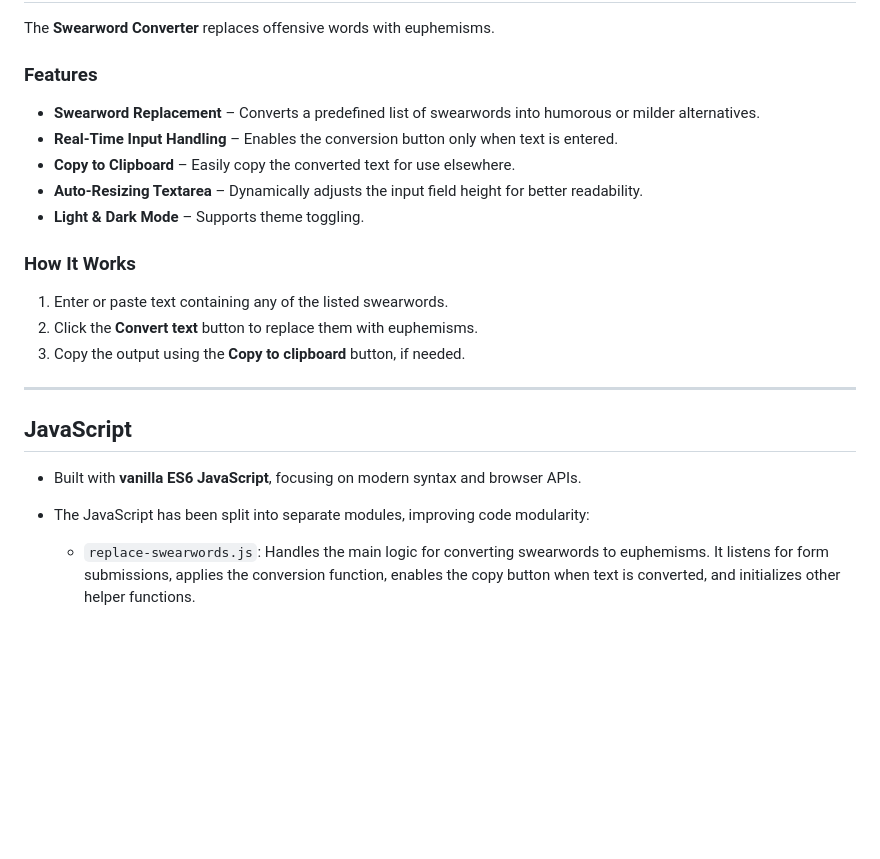
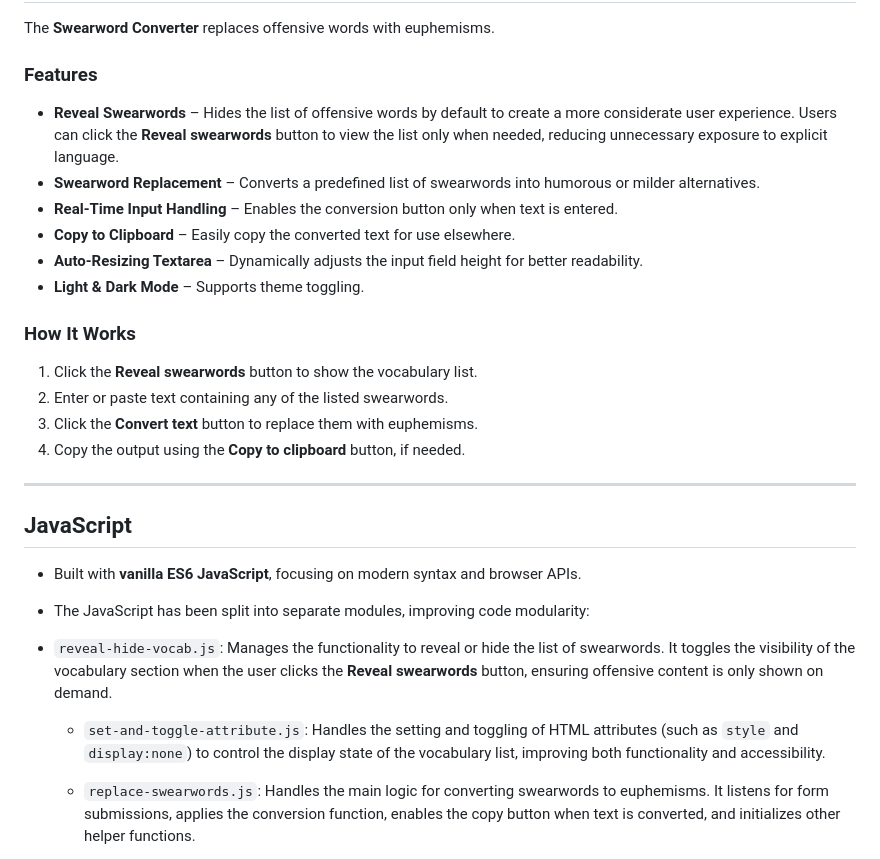
Before and after one commit to chrisnajman/swearword-converter, a Markdown page: README.md, the part around the change. Drawn GitHub-style; blank space fills up the shorter version.

Commit message:
Updated README with info on reveal swearwords functionality

```diff
--- a/README.md
+++ b/README.md
@@ -6,6 +6,7 @@ The **Swearword Converter** replaces offensive words with euphemisms.
 
 ### Features
 
+- **Reveal Swearwords** – Hides the list of offensive words by default to create a more considerate user experience. Users can click the **Reveal swearwords** button to view the list only when needed, reducing unnecessary exposure to explicit language.
 - **Swearword Replacement** – Converts a predefined list of swearwords into humorous or milder alternatives.
 - **Real-Time Input Handling** – Enables the conversion button only when text is entered.
 - **Copy to Clipboard** – Easily copy the converted text for use elsewhere.
@@ -14,9 +15,10 @@ The **Swearword Converter** replaces offensive words with euphemisms.
 
 ### How It Works
 
-1. Enter or paste text containing any of the listed swearwords.
-2. Click the **Convert text** button to replace them with euphemisms.
-3. Copy the output using the **Copy to clipboard** button, if needed.
+1. Click the **Reveal swearwords** button to show the vocabulary list.
+2. Enter or paste text containing any of the listed swearwords.
+3. Click the **Convert text** button to replace them with euphemisms.
+4. Copy the output using the **Copy to clipboard** button, if needed.
 
 ---
 
@@ -25,6 +27,9 @@ The **Swearword Converter** replaces offensive words with euphemisms.
 - Built with **vanilla ES6 JavaScript**, focusing on modern syntax and browser APIs.
 - The JavaScript has been split into separate modules, improving code modularity:
 
+- `reveal-hide-vocab.js`: Manages the functionality to reveal or hide the list of swearwords. It toggles the visibility of the vocabulary section when the user clicks the **Reveal swearwords** button, ensuring offensive content is only shown on demand.
+
+  - `set-and-toggle-attribute.js`: Handles the setting and toggling of HTML attributes (such as `style` and `display:none`) to control the display state of the vocabulary list, improving both functionality and accessibility.
   - `replace-swearwords.js`: Handles the main logic for converting swearwords to euphemisms. It listens for form submissions, applies the conversion function, enables the copy button when text is converted, and initializes other helper functions.
     - `convert-swearwords.js`: Replaces recognized swearwords in the input text with predefined euphemisms using a regular expression and updates the output area.
     - `convert-btn-enable.js`: Enables the "Convert text" button when the user types in the textarea.
```
